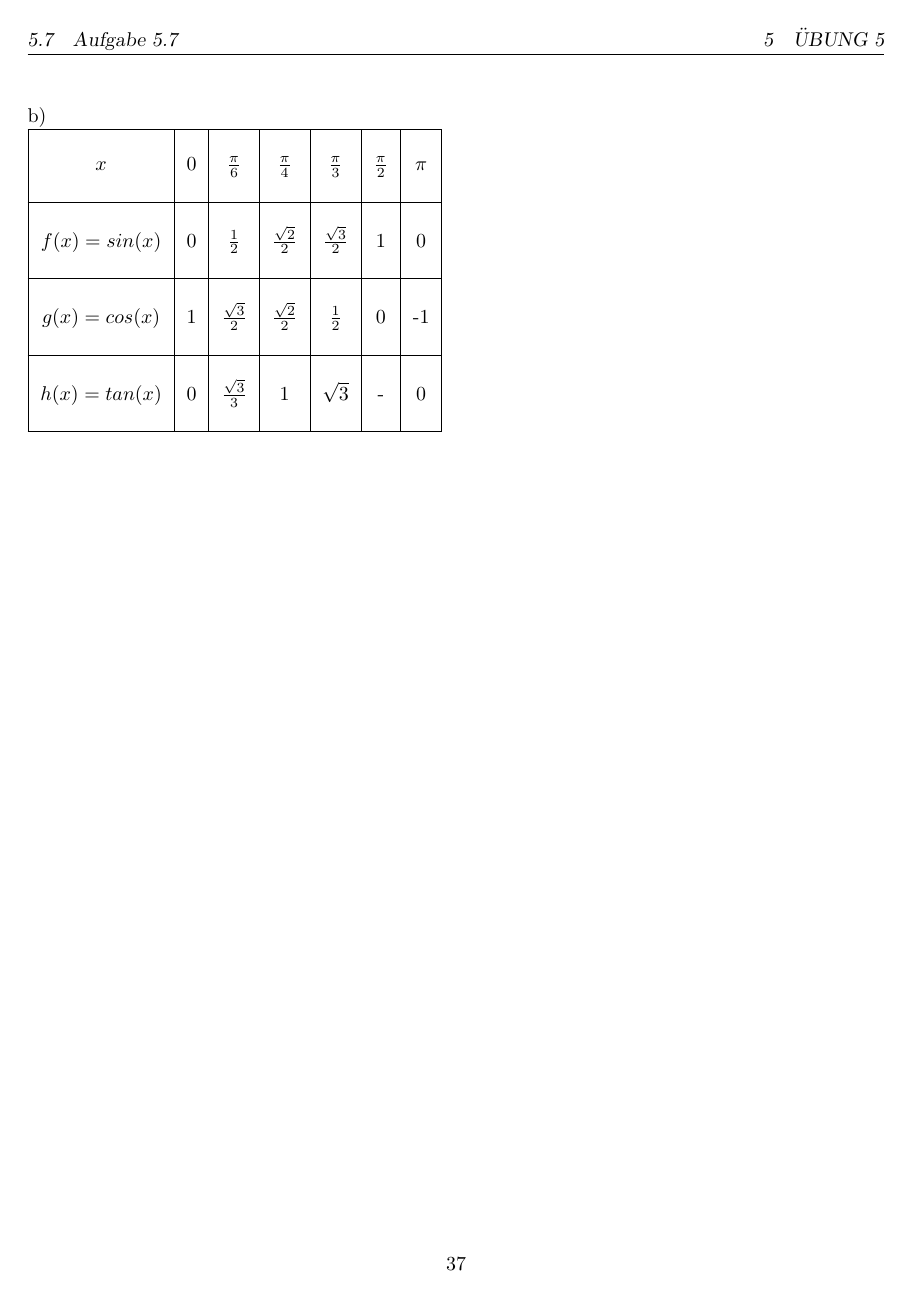
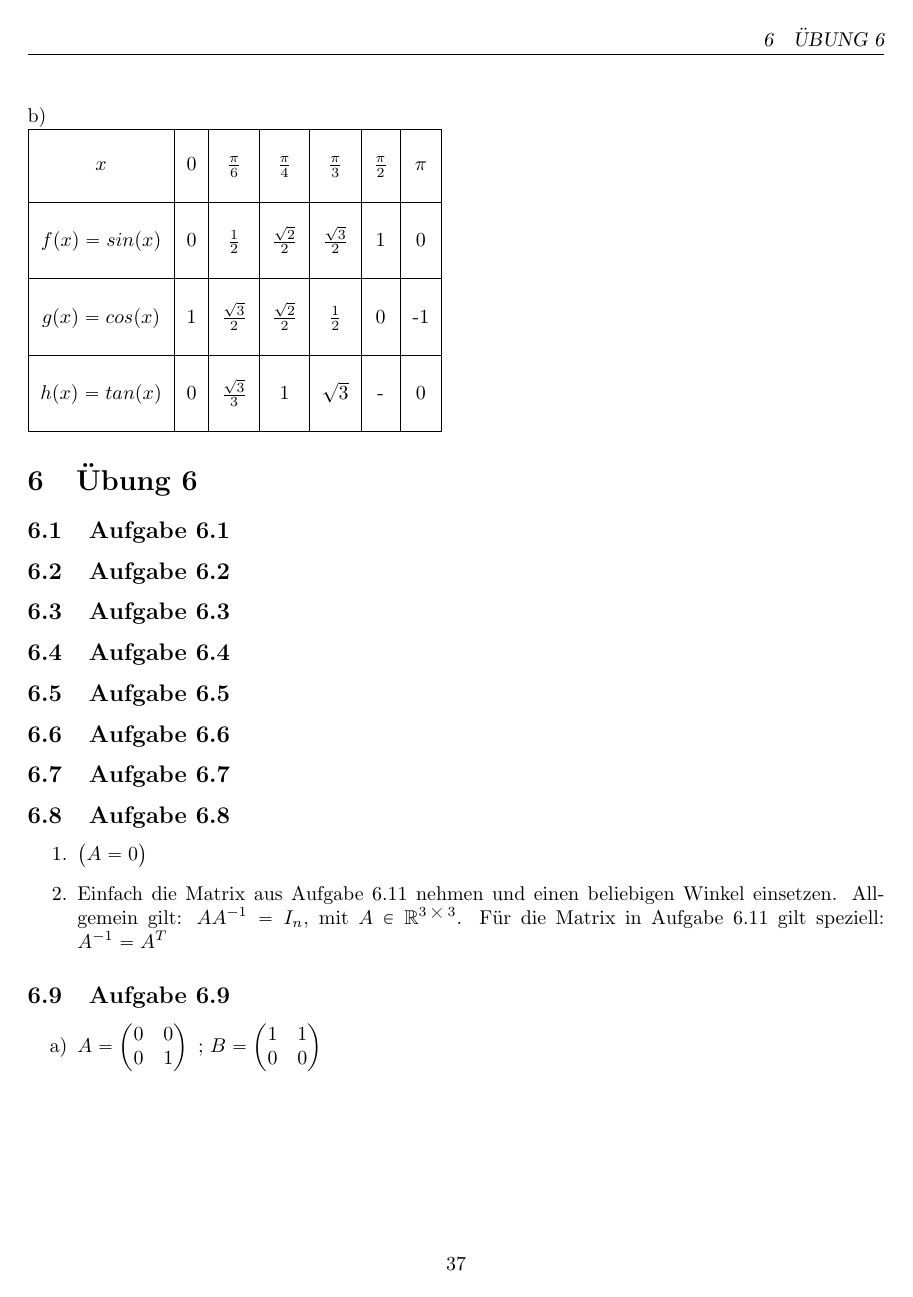
Before and after one commit to fwiethof98/mathe-vorkurs, a LaTeX figure (mathe-vorkurs.tex, which reads chapters/uebung06_a1.tex, chapters/uebung06_a2.tex, chapters/uebung06_a3.tex): page 40 of 40 before the commit and page 40 of 42 after it. Compiled offline with pdfLaTeX.

Commit message:
Init uebung06

```diff
--- /dev/null
+++ b/chapters/uebung06_a1.tex
@@ -0,0 +1,6 @@
+\documentclass{standalone}
+\begin{document}
+\section{Übung 6}
+\subsection{Aufgabe 6.1}
+
+\end{document}
--- /dev/null
+++ b/chapters/uebung06_a2.tex
@@ -0,0 +1,6 @@
+\documentclass{standalone}
+\begin{document}
+
+\subsection{Aufgabe 6.2}
+
+\end{document}
--- /dev/null
+++ b/chapters/uebung06_a3.tex
@@ -0,0 +1,6 @@
+\documentclass{standalone}
+\begin{document}
+
+\subsection{Aufgabe 6.3}
+
+\end{document}
--- /dev/null
+++ b/chapters/uebung06_a4.tex
@@ -0,0 +1,6 @@
+\documentclass{standalone}
+\begin{document}
+
+\subsection{Aufgabe 6.4}
+
+\end{document}
--- /dev/null
+++ b/chapters/uebung06_a5.tex
@@ -0,0 +1,6 @@
+\documentclass{standalone}
+\begin{document}
+
+\subsection{Aufgabe 6.5}
+
+\end{document}
--- /dev/null
+++ b/chapters/uebung06_a6.tex
@@ -0,0 +1,6 @@
+\documentclass{standalone}
+\begin{document}
+
+\subsection{Aufgabe 6.6}
+
+\end{document}
--- /dev/null
+++ b/chapters/uebung06_a7.tex
@@ -0,0 +1,6 @@
+\documentclass{standalone}
+\begin{document}
+
+\subsection{Aufgabe 6.7}
+
+\end{document}
--- /dev/null
+++ b/chapters/uebung06_a8-a11.tex
@@ -0,0 +1,23 @@
+\documentclass{standalone}
+\begin{document}
+
+\subsection{Aufgabe 6.8}
+\begin{enumerate}
+    \item $\begin{pmatrix}
+        A = 0
+    \end{pmatrix}$
+    \item Einfach die Matrix aus Aufgabe 6.11 nehmen und einen beliebigen Winkel einsetzen. Allgemein gilt: $AA^{-1} = I_n$, mit $A \in \mathbb{R}^{3 \bigtimes 3}$. Für die Matrix in Aufgabe 6.11 gilt speziell: $A^{-1}=A^T$
+\end{enumerate}
+
+\subsection{Aufgabe 6.9}
+\begin{enumerate}[a)]
+    \item $A = \begin{pmatrix}
+        0 & 0 \\
+        0 & 1
+    \end{pmatrix}\text{ ; }
+    B = \begin{pmatrix}
+        1 & 1 \\
+        0 & 0
+    \end{pmatrix}
+    $
+    \item \begin{align}
--- a/structure/framework.tex
+++ b/structure/framework.tex
@@ -22,6 +22,7 @@
 \usepackage{multicol}
 \usepackage{tikz}
 \usepackage{tabularx}
+\usepackage{mathabx}
 
 
 \newcommand{\norm}[1]{\left\lVert#1\right\rVert}
```
Also changed, not shown: _chapters.tex (+8 -0 lines), structure/__latexindent_temp.tex (+1 -0 lines), mathe-vorkurs.pdf, chapters/uebung06_a8-a11.tex (76 more changed lines), 1 other file.
